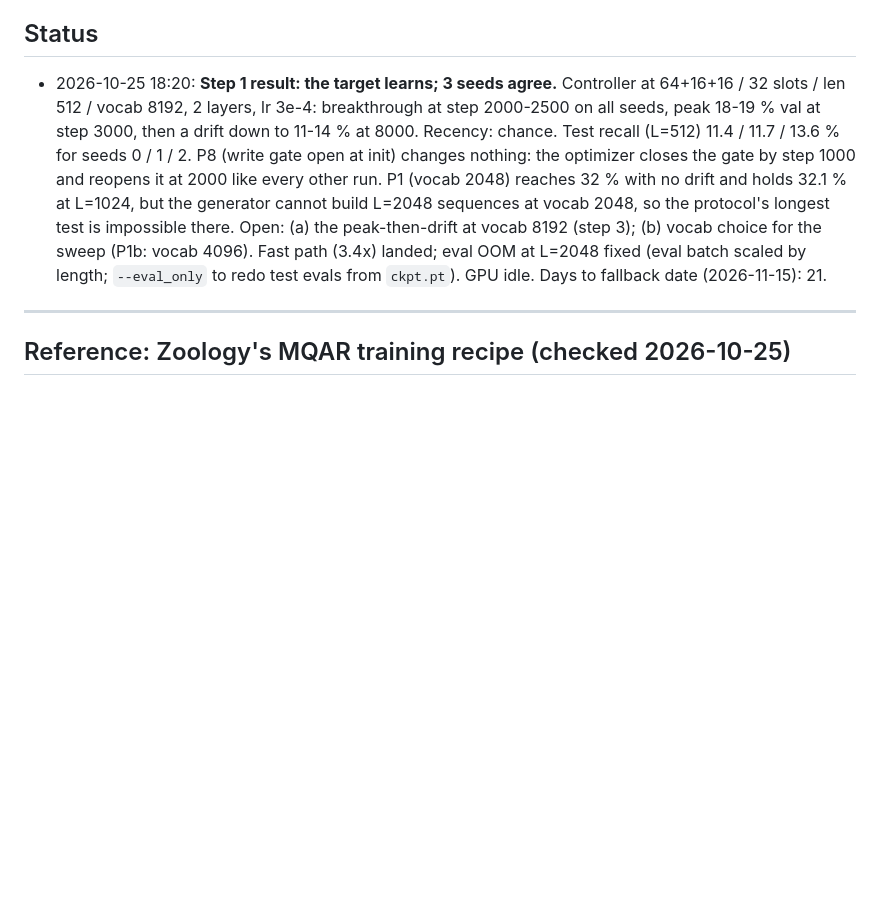
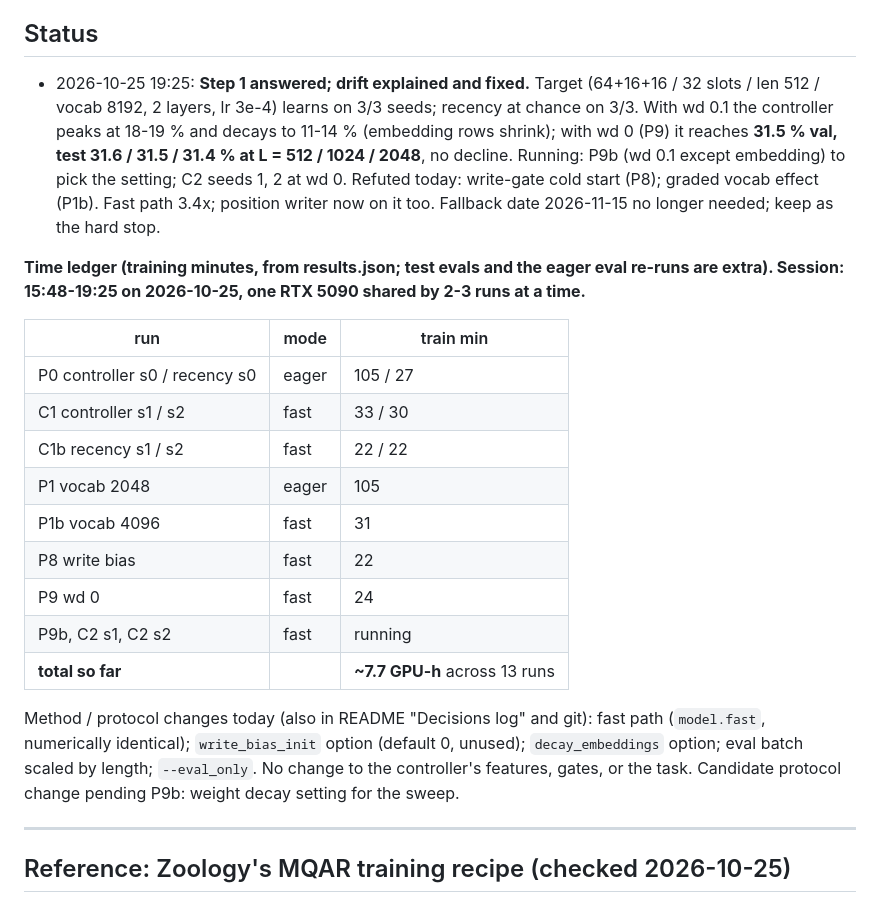
Before and after one commit to Codeblockz/interference-aware-write-control, a Markdown page: experiments/LOG.md, the part around the change. Rendered like a GitHub page; blank space fills up the shorter version.

Commit message:
LOG: status with time ledger and the day's method/protocol changes

```diff
--- a/experiments/LOG.md
+++ b/experiments/LOG.md
@@ -21,17 +21,34 @@ Tools: `python experiments/progress.py runs/step1 --watch 300` (status table wit
 
 ## Status
 
-- 2026-10-25 18:20: **Step 1 result: the target learns; 3 seeds agree.** Controller at 64+16+16 /
-  32 slots / len 512 / vocab 8192, 2 layers, lr 3e-4: breakthrough at step 2000-2500 on all
-  seeds, peak 18-19 % val at step 3000, then a drift down to 11-14 % at 8000. Recency: chance.
-  Test recall (L=512) 11.4 / 11.7 / 13.6 % for seeds 0 / 1 / 2. P8 (write gate open at init)
-  changes nothing: the optimizer closes the gate by step 1000 and reopens it at 2000 like every
-  other run. P1 (vocab 2048) reaches 32 % with no drift and holds 32.1 % at L=1024, but the
-  generator cannot build L=2048 sequences at vocab 2048, so the protocol's longest test is
-  impossible there. Open: (a) the peak-then-drift at vocab 8192 (step 3); (b) vocab choice for
-  the sweep (P1b: vocab 4096). Fast path (3.4x) landed; eval OOM at L=2048 fixed (eval batch
-  scaled by length; `--eval_only` to redo test evals from `ckpt.pt`). GPU idle.
-  Days to fallback date (2026-11-15): 21.
+- 2026-10-25 19:25: **Step 1 answered; drift explained and fixed.** Target (64+16+16 / 32 slots /
+  len 512 / vocab 8192, 2 layers, lr 3e-4) learns on 3/3 seeds; recency at chance on 3/3.
+  With wd 0.1 the controller peaks at 18-19 % and decays to 11-14 % (embedding rows shrink);
+  with wd 0 (P9) it reaches **31.5 % val, test 31.6 / 31.5 / 31.4 % at L = 512 / 1024 / 2048**,
+  no decline. Running: P9b (wd 0.1 except embedding) to pick the setting; C2 seeds 1, 2 at wd 0.
+  Refuted today: write-gate cold start (P8); graded vocab effect (P1b). Fast path 3.4x; position
+  writer now on it too. Fallback date 2026-11-15 no longer needed; keep as the hard stop.
+
+**Time ledger (training minutes, from results.json; test evals and the eager eval re-runs
+are extra). Session: 15:48-19:25 on 2026-10-25, one RTX 5090 shared by 2-3 runs at a time.**
+
+| run | mode | train min |
+|---|---|---|
+| P0 controller s0 / recency s0 | eager | 105 / 27 |
+| C1 controller s1 / s2 | fast | 33 / 30 |
+| C1b recency s1 / s2 | fast | 22 / 22 |
+| P1 vocab 2048 | eager | 105 |
+| P1b vocab 4096 | fast | 31 |
+| P8 write bias | fast | 22 |
+| P9 wd 0 | fast | 24 |
+| P9b, C2 s1, C2 s2 | fast | running |
+| **total so far** | | **~7.7 GPU-h** across 13 runs |
+
+Method / protocol changes today (also in README "Decisions log" and git): fast path
+(`model.fast`, numerically identical); `write_bias_init` option (default 0, unused);
+`decay_embeddings` option; eval batch scaled by length; `--eval_only`. No change to the
+controller's features, gates, or the task. Candidate protocol change pending P9b: weight
+decay setting for the sweep.
 
 ---
 
```
